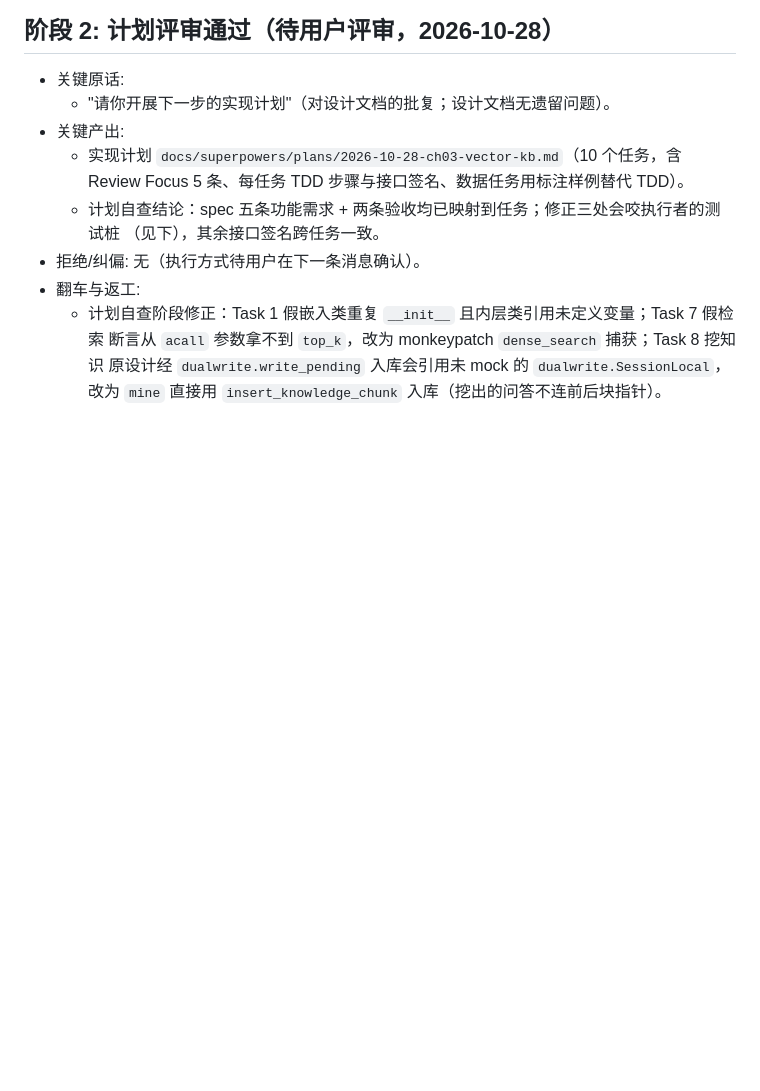
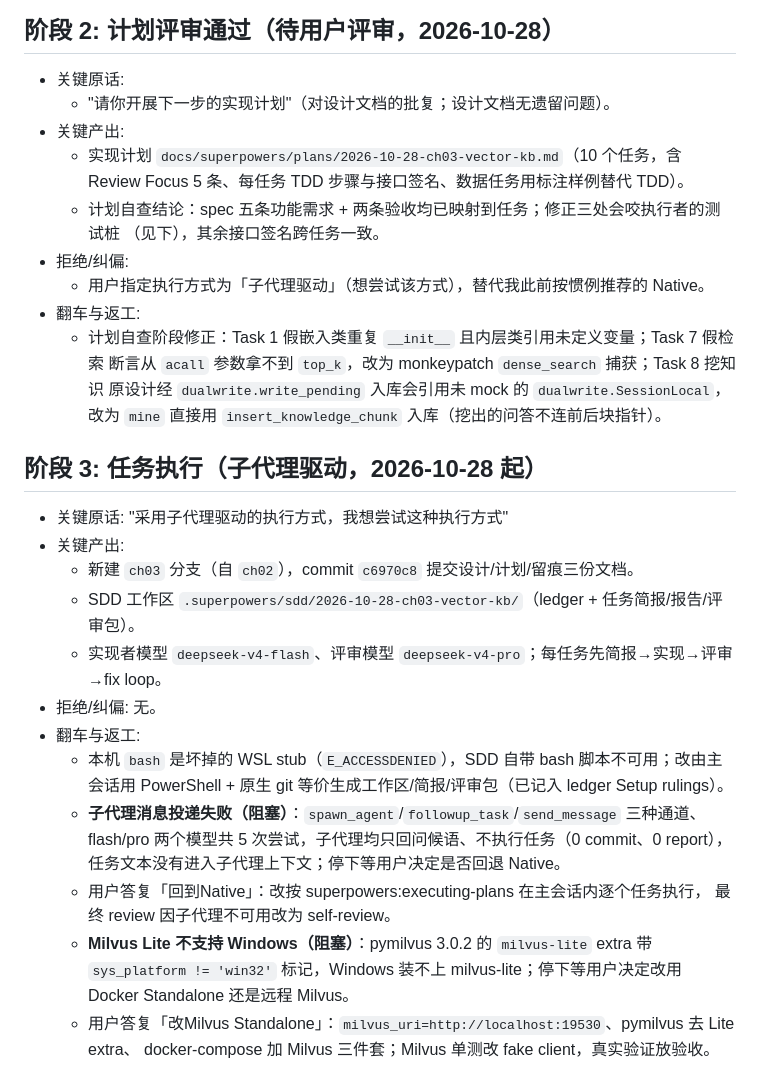
Before and after one commit to dongguatea/AIcustomerService, a Markdown page: dev-notes/ch03.md, the part around the change. Rendered like a GitHub page; blank space fills up the shorter version.

Commit message:
docs(ch03): 改用 Milvus Standalone 并同步设计/计划/留痕

```diff
--- a/dev-notes/ch03.md
+++ b/dev-notes/ch03.md
@@ -45,9 +45,32 @@
     Review Focus 5 条、每任务 TDD 步骤与接口签名、数据任务用标注样例替代 TDD）。
   - 计划自查结论：spec 五条功能需求 + 两条验收均已映射到任务；修正三处会咬执行者的测试桩
     （见下），其余接口签名跨任务一致。
-- 拒绝/纠偏: 无（执行方式待用户在下一条消息确认）。
+- 拒绝/纠偏:
+  - 用户指定执行方式为「子代理驱动」（想尝试该方式），替代我此前按惯例推荐的 Native。
 - 翻车与返工:
   - 计划自查阶段修正：Task 1 假嵌入类重复 `__init__` 且内层类引用未定义变量；Task 7 假检索
     断言从 `acall` 参数拿不到 `top_k`，改为 monkeypatch `dense_search` 捕获；Task 8 挖知识
     原设计经 `dualwrite.write_pending` 入库会引用未 mock 的 `dualwrite.SessionLocal`，
     改为 `mine` 直接用 `insert_knowledge_chunk` 入库（挖出的问答不连前后块指针）。
+
+## 阶段 3: 任务执行（子代理驱动，2026-10-28 起）
+
+- 关键原话: "采用子代理驱动的执行方式，我想尝试这种执行方式"
+- 关键产出:
+  - 新建 `ch03` 分支（自 `ch02`），commit `c6970c8` 提交设计/计划/留痕三份文档。
+  - SDD 工作区 `.superpowers/sdd/2026-10-28-ch03-vector-kb/`（ledger + 任务简报/报告/评审包）。
+  - 实现者模型 `deepseek-v4-flash`、评审模型 `deepseek-v4-pro`；每任务先简报→实现→评审→fix loop。
+- 拒绝/纠偏: 无。
+- 翻车与返工:
+  - 本机 `bash` 是坏掉的 WSL stub（`E_ACCESSDENIED`），SDD 自带 bash 脚本不可用；改由主会话用
+    PowerShell + 原生 git 等价生成工作区/简报/评审包（已记入 ledger Setup rulings）。
+  - **子代理消息投递失败（阻塞）**：`spawn_agent`/`followup_task`/`send_message` 三种通道、
+    flash/pro 两个模型共 5 次尝试，子代理均只回问候语、不执行任务（0 commit、0 report），
+    任务文本没有进入子代理上下文；停下等用户决定是否回退 Native。
+  - 用户答复「回到Native」：改按 superpowers:executing-plans 在主会话内逐个任务执行，
+    最终 review 因子代理不可用改为 self-review。
+  - **Milvus Lite 不支持 Windows（阻塞）**：pymilvus 3.0.2 的 `milvus-lite` extra 带
+    `sys_platform != 'win32'` 标记，Windows 装不上 milvus-lite；停下等用户决定改用
+    Docker Standalone 还是远程 Milvus。
+  - 用户答复「改Milvus Standalone」：`milvus_uri=http://localhost:19530`、pymilvus 去 Lite extra、
+    docker-compose 加 Milvus 三件套；Milvus 单测改 fake client，真实验证放验收。
```
Also changed, not shown: 2 other files.
